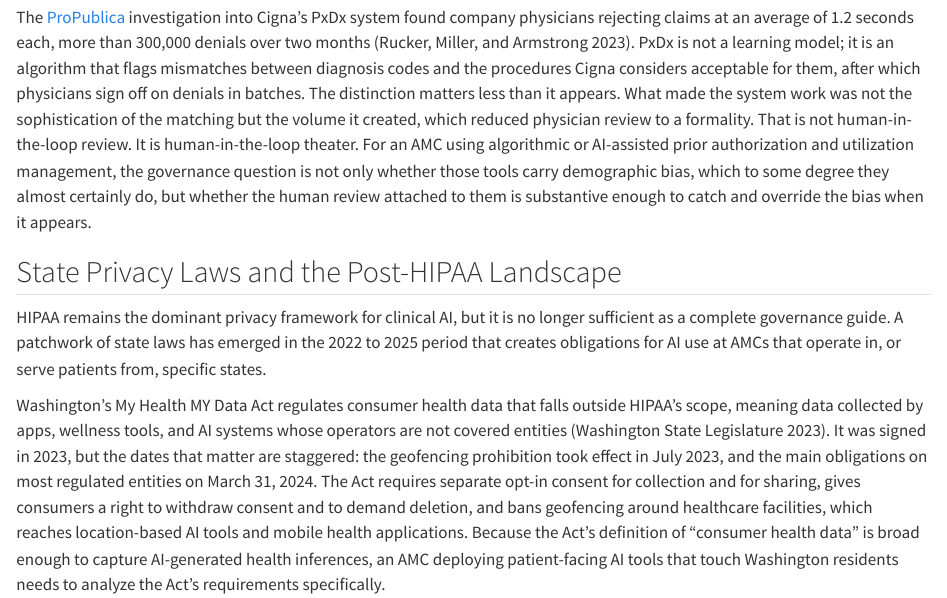
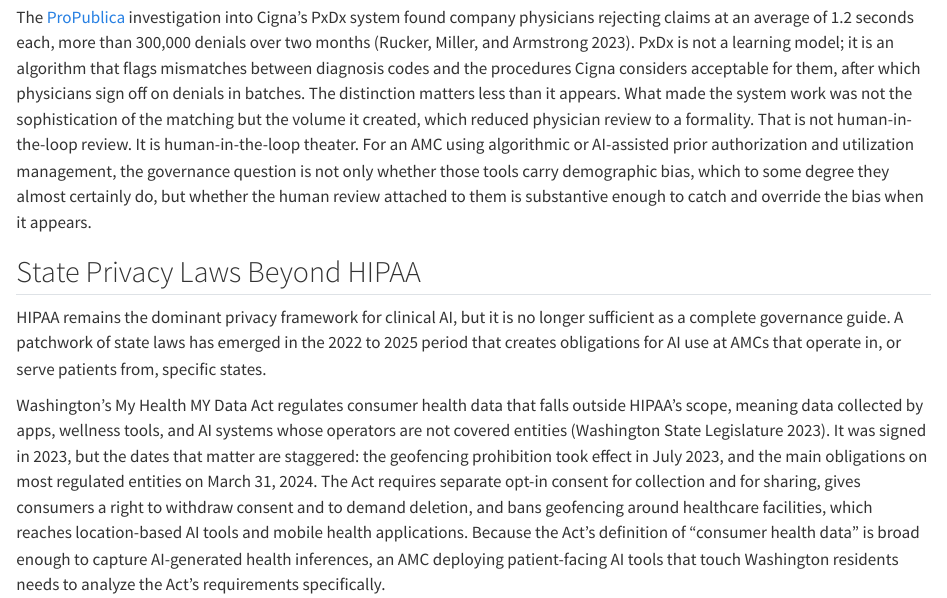
Before and after one commit to seandavi/campus-llm-kb, a Quarto document (ethics.qmd): the page in a window 1100 px wide, from 4050 px down. Rendered offline with R 4.5, knitr and Pandoc in place of Quarto, with nearby package versions.

Commit message:
ethics: retitle a section off the project's banned vocabulary list
"Landscape" is on the avoid list in CLAUDE.md. No chapter links to the
generated anchor, so the rename is safe.

Co-Authored-By: Claude Fable 5 <noreply@anthropic.com>

```diff
--- a/ethics.qmd
+++ b/ethics.qmd
@@ -231,7 +231,7 @@ not only whether those tools carry demographic bias, which to some degree they a
 certainly do, but whether the human review attached to them is substantive enough to catch
 and override the bias when it appears.
 
-## State Privacy Laws and the Post-HIPAA Landscape
+## State Privacy Laws Beyond HIPAA
 
 HIPAA remains the dominant privacy framework for clinical AI, but it is no longer
 sufficient as a complete governance guide. A patchwork of state laws has emerged in the
```
